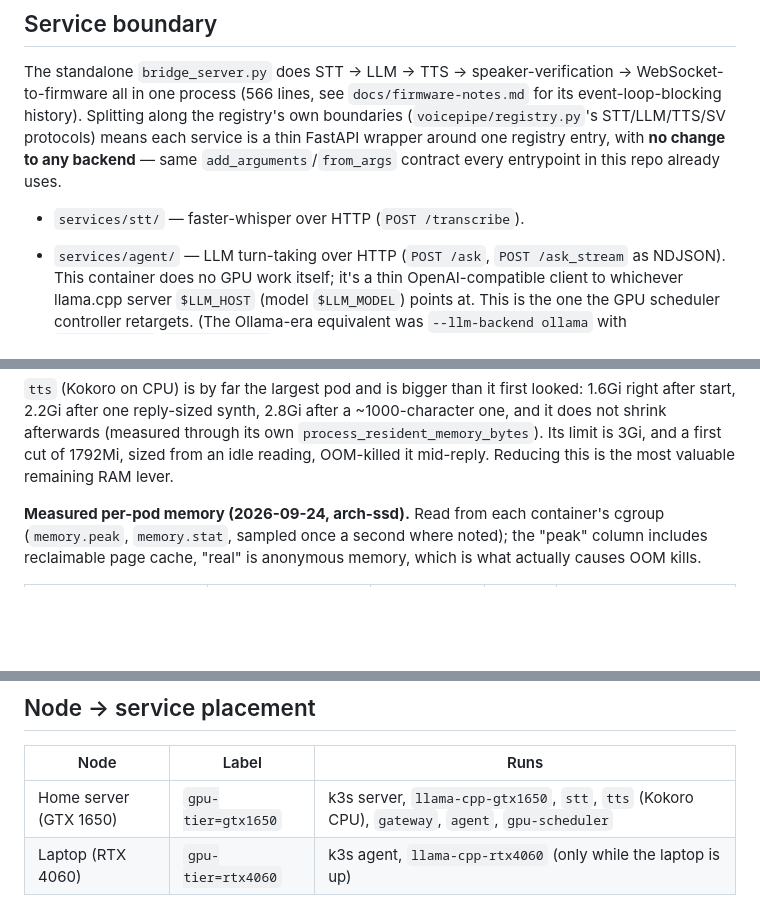
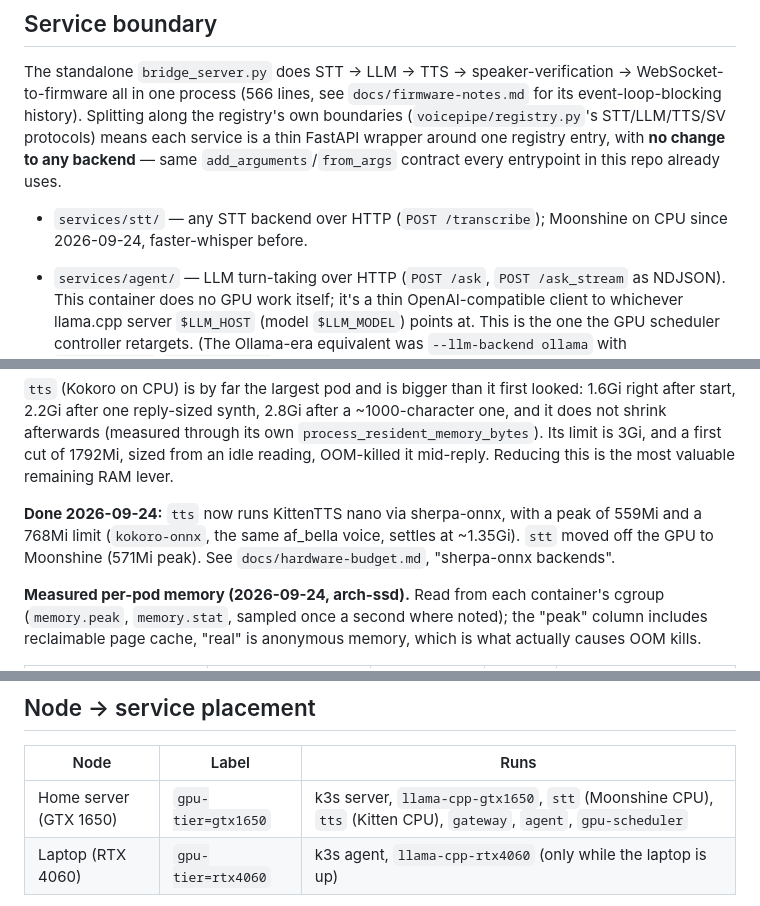
Before and after one commit to adixg/voice-assistant, a Markdown page: docs/deployment-architecture.md, 3 parts joined by grey strips. Drawn GitHub-style; blank space fills up the shorter version.

```diff
--- a/docs/deployment-architecture.md
+++ b/docs/deployment-architecture.md
@@ -117,7 +117,8 @@ around one registry entry, with **no change to any backend** — same
 `add_arguments`/`from_args` contract every entrypoint in this repo already
 uses.
 
-- `services/stt/` — faster-whisper over HTTP (`POST /transcribe`).
+- `services/stt/` — any STT backend over HTTP (`POST /transcribe`); Moonshine on CPU
+  since 2026-09-24, faster-whisper before.
 - `services/agent/` — LLM turn-taking over HTTP (`POST /ask`,
   `POST /ask_stream` as NDJSON). This container does no GPU work itself;
   it's a thin OpenAI-compatible client to whichever llama.cpp server
@@ -167,6 +168,11 @@ a ~1000-character one, and it does not shrink afterwards (measured through its
 own `process_resident_memory_bytes`). Its limit is 3Gi, and a first cut of
 1792Mi, sized from an idle reading, OOM-killed it mid-reply. Reducing this is
 the most valuable remaining RAM lever.
+
+**Done 2026-09-24:** `tts` now runs KittenTTS nano via sherpa-onnx, with a
+peak of 559Mi and a 768Mi limit (`kokoro-onnx`, the same af_bella voice, settles
+at ~1.35Gi). `stt` moved off the GPU to Moonshine (571Mi peak). See
+`docs/hardware-budget.md`, "sherpa-onnx backends".
 
 **Measured per-pod memory (2026-09-24, arch-ssd).** Read from each container's
 cgroup (`memory.peak`, `memory.stat`, sampled once a second where noted); the
@@ -268,7 +274,7 @@ stick remains the real fix.
 
 | Node | Label | Runs |
 |---|---|---|
-| Home server (GTX 1650) | `gpu-tier=gtx1650` | k3s server, `llama-cpp-gtx1650`, `stt`, `tts` (Kokoro CPU), `gateway`, `agent`, `gpu-scheduler` |
+| Home server (GTX 1650) | `gpu-tier=gtx1650` | k3s server, `llama-cpp-gtx1650`, `stt` (Moonshine CPU), `tts` (Kitten CPU), `gateway`, `agent`, `gpu-scheduler` |
 | Laptop (RTX 4060) | `gpu-tier=rtx4060` | k3s agent, `llama-cpp-rtx4060` (only while the laptop is up) |
 
 `agent` and `gpu-scheduler` are pinned here too (`nodeSelector`, added
```
Also changed, not shown: README.md (+30 -19 lines), assets/screens/clock-device.png (added), assets/screens/pomodoro-device.jpg (added), 4 other files.
